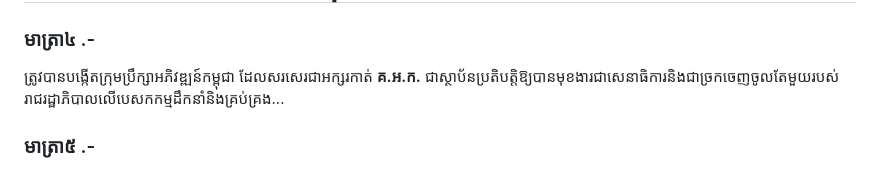
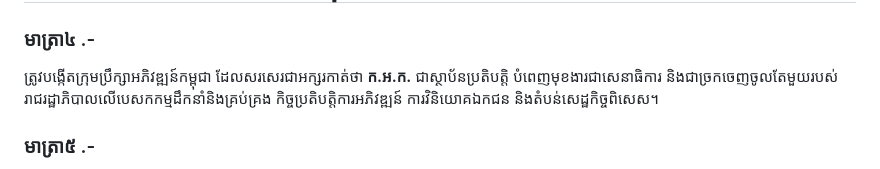
Before and after one commit to rinn7e/cambodia-law-dataset, a Markdown page: dataset/3-law-on-investment-ច្បាប់ស្តីពីវិនិយោគនៃព្រះរាជាណាចក្រកម្ពុជា-2021/3-law-on-investment-ច្បាប់ស្តីពីវិនិយោគនៃព្រះរាជាណាចក្រកម្ពុជា-2021.md, the part around the change. Drawn GitHub-style.

```diff
--- a/dataset/3-law-on-investment-ច្បាប់ស្តីពីវិនិយោគនៃព្រះរាជាណាចក្រកម្ពុជា-2021/3-law-on-investment-ច្បាប់ស្តីពីវិនិយោគនៃព្រះរាជាណាចក្រកម្ពុជា-2021.md
+++ b/dataset/3-law-on-investment-ច្បាប់ស្តីពីវិនិយោគនៃព្រះរាជាណាចក្រកម្ពុជា-2021/3-law-on-investment-ច្បាប់ស្តីពីវិនិយោគនៃព្រះរាជាណាចក្រកម្ពុជា-2021.md
@@ -186,7 +186,9 @@
 
 ### មាត្រា៤ .-
 
-ត្រូវបានបង្កើតក្រុមប្រឹក្សាអភិវឌ្ឍន៍កម្ពុជា ដែលសរសេរជាអក្សរកាត់ **គ.អ.ក.** ជាស្ថាប័នប្រតិបត្តិឱ្យបានមុខងារជាសេនាធិការនិងជាច្រកចេញចូលតែមួយរបស់រាជរដ្ឋាភិបាលលើបេសកកម្មដឹកនាំនិងគ្រប់គ្រង...
+ត្រូវបង្កើតក្រុមប្រឹក្សាអភិវឌ្ឍន៍កម្ពុជា ដែលសរសេរជាអក្សរកាត់ថា **ក.អ.ក.** ជាស្ថាប័នប្រតិបត្តិ
+បំពេញមុខងារជាសេនាធិការ និងជាច្រកចេញចូលតែមួយរបស់រាជរដ្ឋាភិបាលលើបេសកកម្មដឹកនាំនិងគ្រប់គ្រង
+កិច្ចប្រតិបត្តិការអភិវឌ្ឍន៍ ការវិនិយោគឯកជន និងតំបន់សេដ្ឋកិច្ចពិសេស។
 
 ### មាត្រា៥ .-
 
```
Also changed, not shown: README.md (+32 -32 lines), dataset/3-law-on-investment-ច្បាប់ស្តីពីវិនិយោគនៃព្រះរាជាណាចក្រកម្ពុជា-2021/3-law-on-investment-ច្បាប់ស្តីពីវិនិយោគនៃព្រះរាជាណាចក្រកម្ពុជា-2021-en.md (+5 -1 lines).
